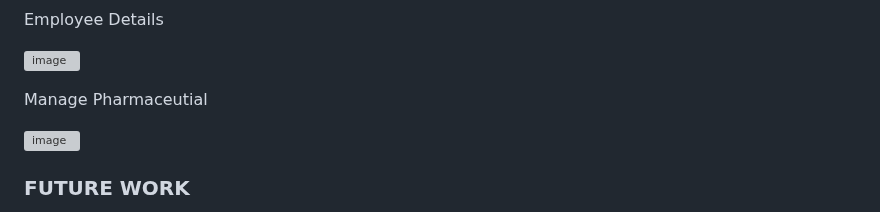
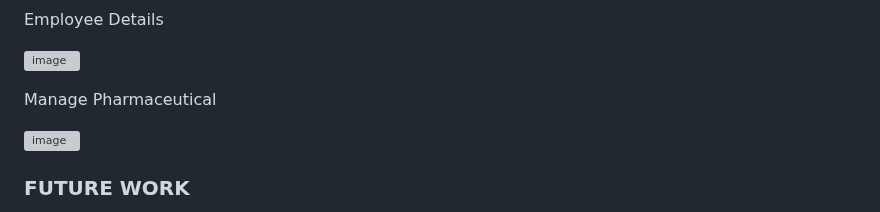
Before and after one commit to Yash-Gavade/Patient-Prime, a Markdown page: README.md, the part around one of its changes. Drawn GitHub-style; grey boxes are pictures that could not be loaded.

```diff
--- a/README.md
+++ b/README.md
@@ -73,7 +73,7 @@ Employee Details
 
 ![image](https://user-images.githubusercontent.com/74112721/236620502-26756bc5-63d6-4a96-aed6-365223fc6a47.png)
 
-Manage Pharmaceutial
+Manage Pharmaceutical
 
 ![image](https://user-images.githubusercontent.com/74112721/236620527-c4ce7ac7-8c7e-4ca3-8c8a-a8605ea76342.png)
 
```
Also changed, not shown: other parts of README.md (+2 -2 lines).
